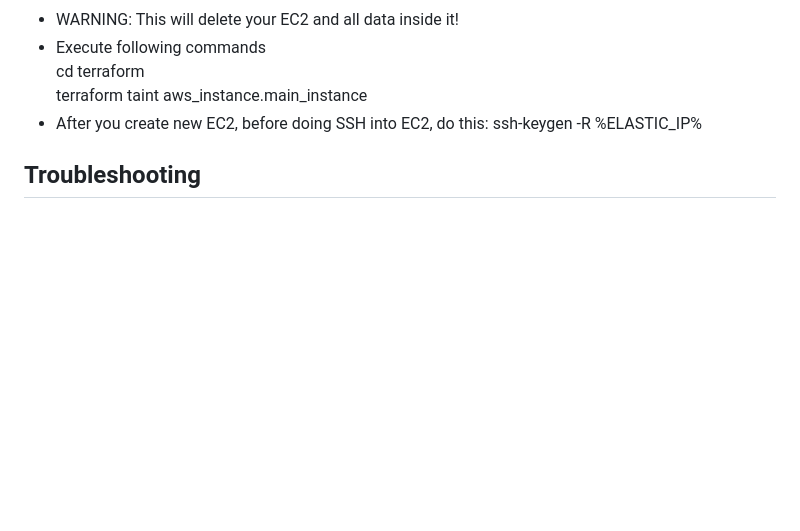
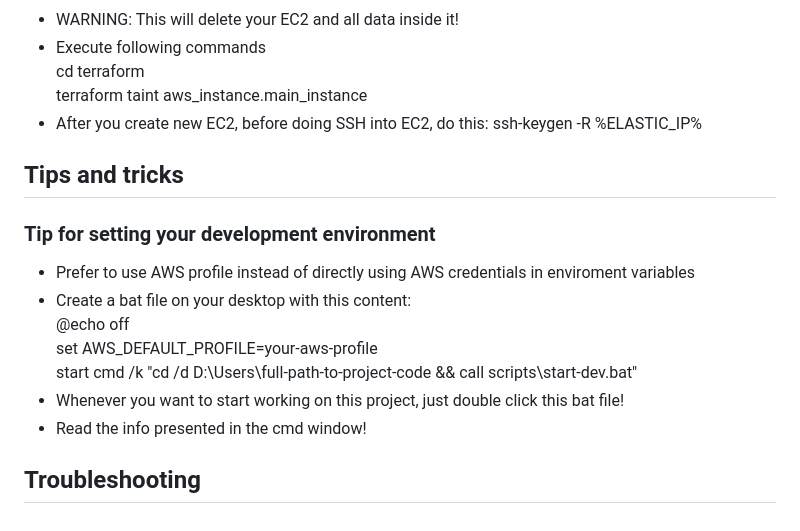
Before and after one commit to kashodiya/my-open-webui, a Markdown page: README.md, the part around the change. Rendered like a GitHub page; blank space fills up the shorter version.

Commit message:
added tips

```diff
--- a/README.md
+++ b/README.md
@@ -140,4 +140,14 @@ terraform taint aws_instance.main_instance
 ssh-keygen -R %ELASTIC_IP%
 
 
+## Tips and tricks
+### Tip for setting your development environment
+- Prefer to use AWS profile instead of directly using AWS credentials in enviroment variables
+- Create a bat file on your desktop with this content:
+@echo off
+set AWS_DEFAULT_PROFILE=your-aws-profile
+start cmd /k "cd /d D:\Users\full-path-to-project-code && call scripts\start-dev.bat"
+- Whenever you want to start working on this project, just double click this bat file!
+- Read the info presented in the cmd window!
+
 ## Troubleshooting
```
